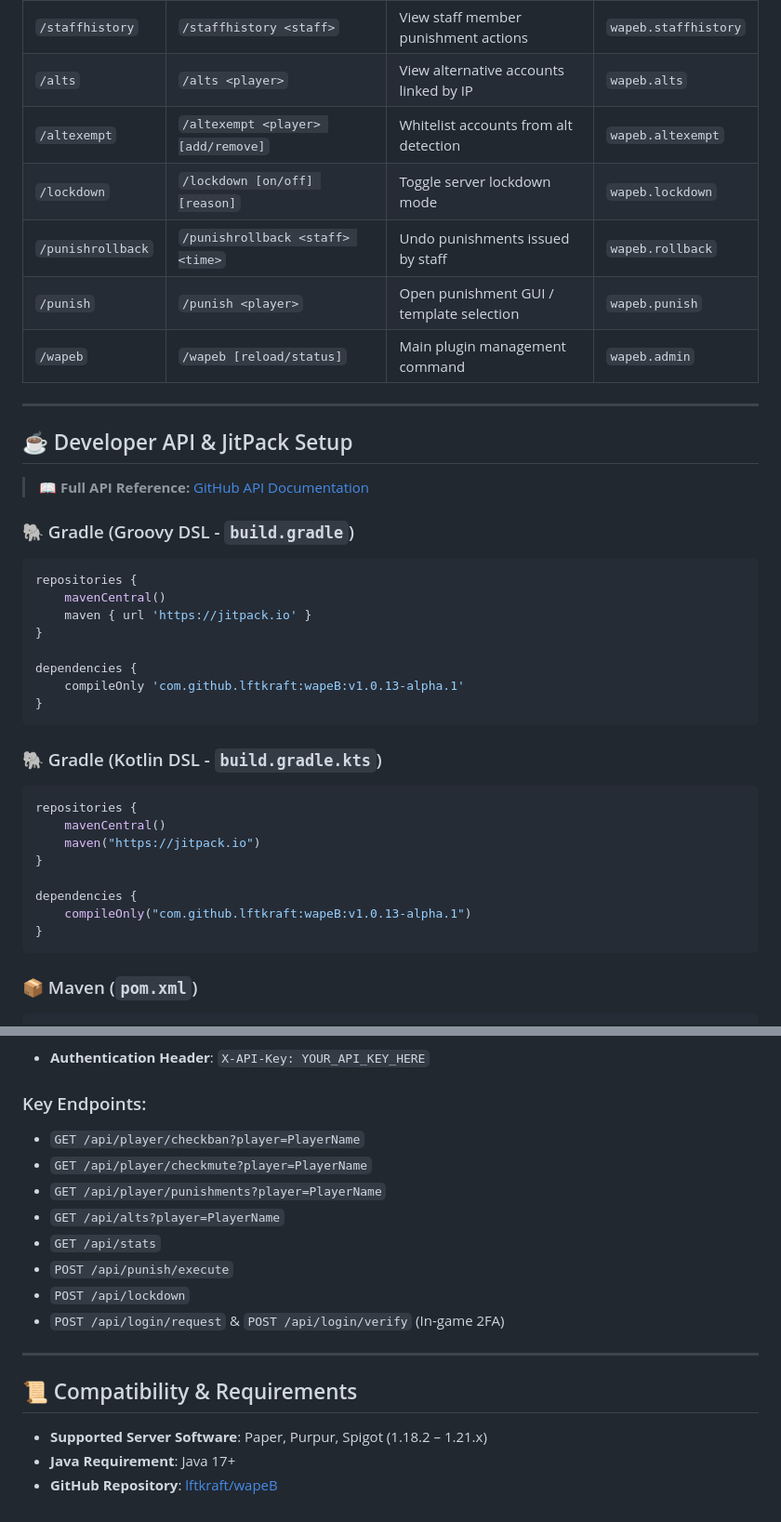
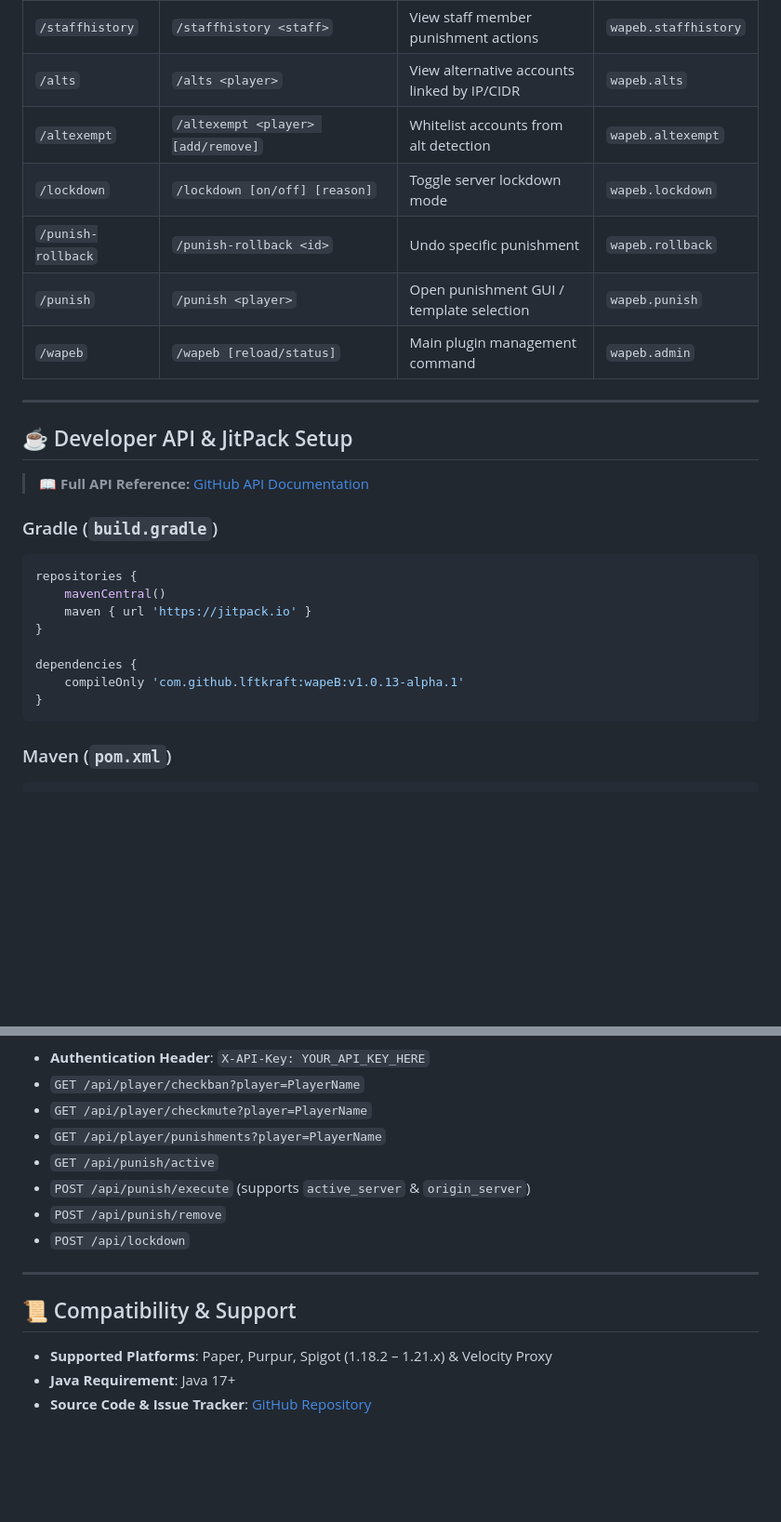
Before and after one commit to lftkraft/wapeB, a Markdown page: modrinth_description.md, 2 parts joined by grey strips. Shown at 93% size. GitHub-like rendering; blank space fills up the shorter version.

````diff
--- a/modrinth_description.md
+++ b/modrinth_description.md
@@ -50,10 +47,10 @@ wapeB comes with a standalone, full-featured web dashboard located in the `web/`
 | `/checkmute` | `/checkmute <player/ip>` | Inspect active mute status | `wapeb.checkmute` |
 | `/history` | `/history <player>` | View full punishment history of a player | `wapeb.history` |
 | `/staffhistory` | `/staffhistory <staff>` | View staff member punishment actions | `wapeb.staffhistory` |
-| `/alts` | `/alts <player>` | View alternative accounts linked by IP | `wapeb.alts` |
+| `/alts` | `/alts <player>` | View alternative accounts linked by IP/CIDR | `wapeb.alts` |
 | `/altexempt` | `/altexempt <player> [add/remove]` | Whitelist accounts from alt detection | `wapeb.altexempt` |
 | `/lockdown` | `/lockdown [on/off] [reason]` | Toggle server lockdown mode | `wapeb.lockdown` |
-| `/punishrollback` | `/punishrollback <staff> <time>` | Undo punishments issued by staff | `wapeb.rollback` |
+| `/punish-rollback` | `/punish-rollback <id>` | Undo specific punishment | `wapeb.rollback` |
 | `/punish` | `/punish <player>` | Open punishment GUI / template selection | `wapeb.punish` |
 | `/wapeb` | `/wapeb [reload/status]` | Main plugin management command | `wapeb.admin` |
 
@@ -63,7 +60,7 @@ wapeB comes with a standalone, full-featured web dashboard located in the `web/`
 
 > 📖 **Full API Reference:** [GitHub API Documentation](https://github.com/lftkraft/wapeB/blob/main/API_DOCUMENTATION.md)
 
-### 🐘 Gradle (Groovy DSL - `build.gradle`)
+### Gradle (`build.gradle`)
 ```groovy
 repositories {
     mavenCentral()
@@ -75,17 +72,5 @@ dependencies {
 }
 ```
 
-### 🐘 Gradle (Kotlin DSL - `build.gradle.kts`)
-```kotlin
-repositories {
-    mavenCentral()
-    maven("https://jitpack.io")
-}
-
-dependencies {
-    compileOnly("com.github.lftkraft:wapeB:v1.0.13-alpha.1")
-}
-```
-
-### 📦 Maven (`pom.xml`)
+### Maven (`pom.xml`)
 ```xml
@@ -199,19 +109,16 @@ wapeB includes a built-in HTTP server for remote web dashboards and bot integrat
 
 - **Authentication Header**: `X-API-Key: YOUR_API_KEY_HERE`
-
-### Key Endpoints:
 - `GET /api/player/checkban?player=PlayerName`
 - `GET /api/player/checkmute?player=PlayerName`
 - `GET /api/player/punishments?player=PlayerName`
-- `GET /api/alts?player=PlayerName`
-- `GET /api/stats`
-- `POST /api/punish/execute`
+- `GET /api/punish/active`
+- `POST /api/punish/execute` (supports `active_server` & `origin_server`)
+- `POST /api/punish/remove`
 - `POST /api/lockdown`
-- `POST /api/login/request` & `POST /api/login/verify` (In-game 2FA)
 
 ---
 
-## 📜 Compatibility & Requirements
-- **Supported Server Software**: Paper, Purpur, Spigot (1.18.2 – 1.21.x)
+## 📜 Compatibility & Support
+- **Supported Platforms**: Paper, Purpur, Spigot (1.18.2 – 1.21.x) & Velocity Proxy
 - **Java Requirement**: Java 17+
-- **GitHub Repository**: [lftkraft/wapeB](https://github.com/lftkraft/wapeB)
+- **Source Code & Issue Tracker**: [GitHub Repository](https://github.com/lftkraft/wapeB)
````
Also changed, not shown: other parts of modrinth_description.md (+25 -103 lines).
